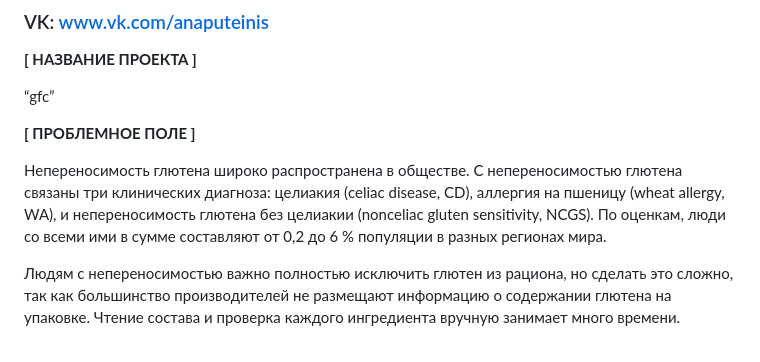
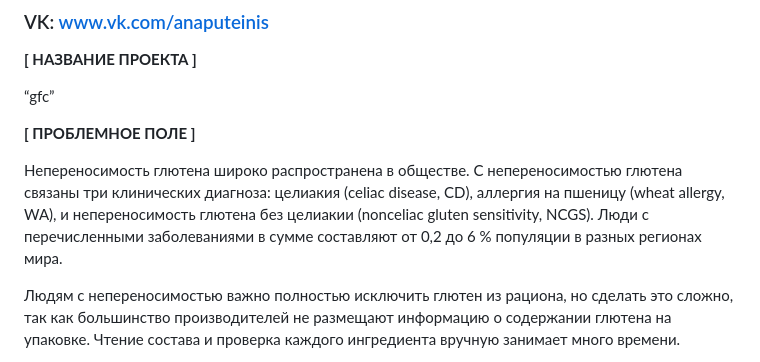
Before and after one commit to anaputeinis/efc, a Markdown page: заявка.md, the part around the change. Drawn GitHub-style.

```diff
--- a/заявка.md
+++ b/заявка.md
@@ -9,7 +9,7 @@
 
 **[ ПРОБЛЕМНОЕ ПОЛЕ ]**
 
-Непереносимость глютена широко распространена в обществе. С непереносимостью глютена связаны три клинических диагноза: целиакия (celiac disease, CD), аллергия на пшеницу (wheat allergy, WA), и непереносимость глютена без целиакии (nonceliac gluten sensitivity, NCGS). По оценкам, люди со всеми ими в сумме составляют от 0,2 до 6 % популяции в разных регионах мира.
+Непереносимость глютена широко распространена в обществе. С непереносимостью глютена связаны три клинических диагноза: целиакия (celiac disease, CD), аллергия на пшеницу (wheat allergy, WA), и непереносимость глютена без целиакии (nonceliac gluten sensitivity, NCGS). Люди с перечисленными заболеваниями в сумме составляют от 0,2 до 6 % популяции в разных регионах мира.
 
 Людям с непереносимостью важно полностью исключить глютен из рациона, но сделать это сложно, так как большинство производителей не размещают информацию о содержании глютена на упаковке. Чтение состава и проверка каждого ингредиента вручную занимает много времени.
 
```
